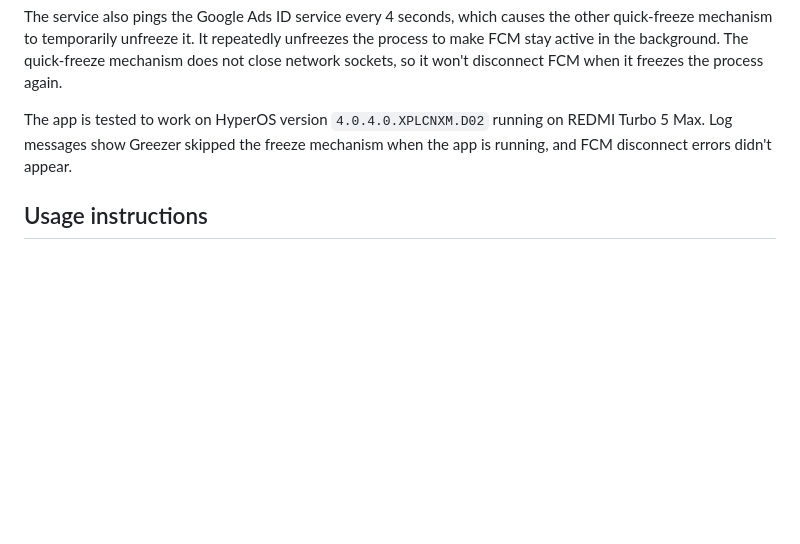
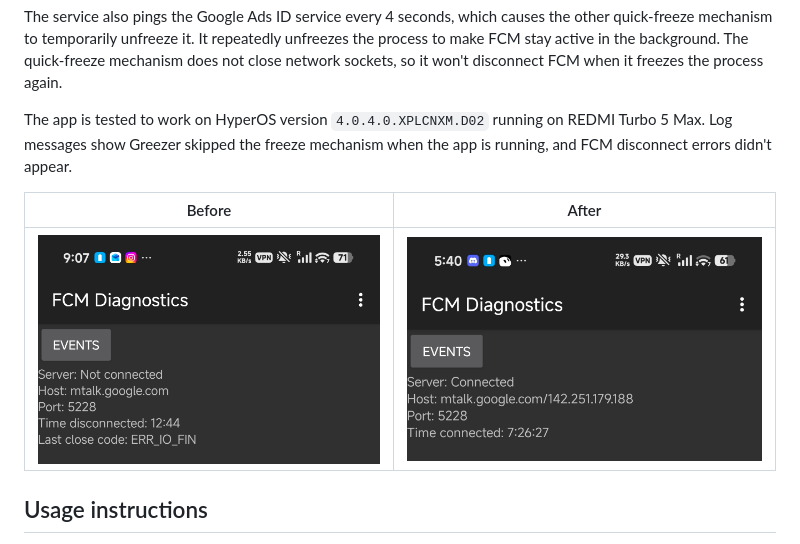
Before and after one commit to swiftycode256/fcmheartbeat, a Markdown page: README.md, the part around one of its changes. GitHub-like rendering; pictures changed too: imgs/connected.jpg (added), imgs/disconnected.jpg (added); blank space fills up the shorter version.

```diff
--- a/README.md
+++ b/README.md
@@ -52,6 +56,11 @@ The service also pings the Google Ads ID service every 4 seconds, which causes t
 
 The app is tested to work on HyperOS version `4.0.4.0.XPLCNXM.D02` running on REDMI Turbo 5 Max. Log messages show Greezer skipped the freeze mechanism when the app is running, and FCM disconnect errors didn't appear.
 
+| Before | After |
+|---|---|
+| ![disconnected](imgs/disconnected.jpg) | ![connected](imgs/connected.jpg) |
+
+
 ## Usage instructions
 
 - Enable Autostart permissions and set power management mode to "Unrestricted" for this app
```
Also changed, not shown: other parts of README.md (+4 -0 lines), README.zh.md (+9 -1 lines), 1 other file.
